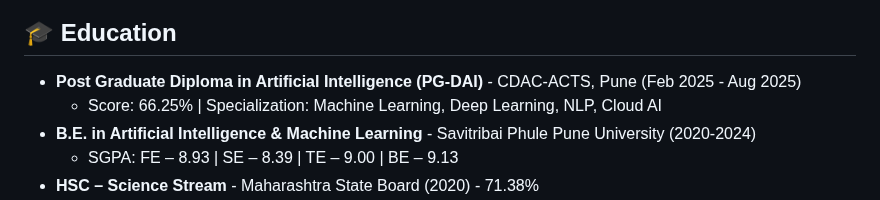
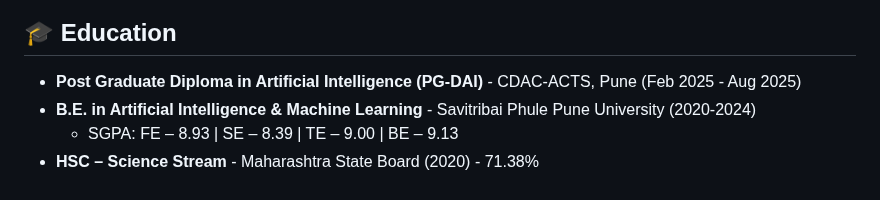
Before and after one commit to neural-canvas/neural-canvas.github.io, a Markdown page: index.md, the part around the change. Rendered like a GitHub page.

Commit message:
web ready change md file

```diff
--- a/index.md
+++ b/index.md
@@ -6,7 +6,6 @@ I'm passionate about building intelligent systems with AI, NLP, and Agentic fram
 
 ## 🎓 Education
 - **Post Graduate Diploma in Artificial Intelligence (PG-DAI)** - CDAC-ACTS, Pune (Feb 2025 - Aug 2025)
-  - Score: 66.25% | Specialization: Machine Learning, Deep Learning, NLP, Cloud AI
 - **B.E. in Artificial Intelligence & Machine Learning** - Savitribai Phule Pune University (2020-2024)
   - SGPA: FE – 8.93 | SE – 8.39 | TE – 9.00 | BE – 9.13
 - **HSC – Science Stream** - Maharashtra State Board (2020) - 71.38%
```
